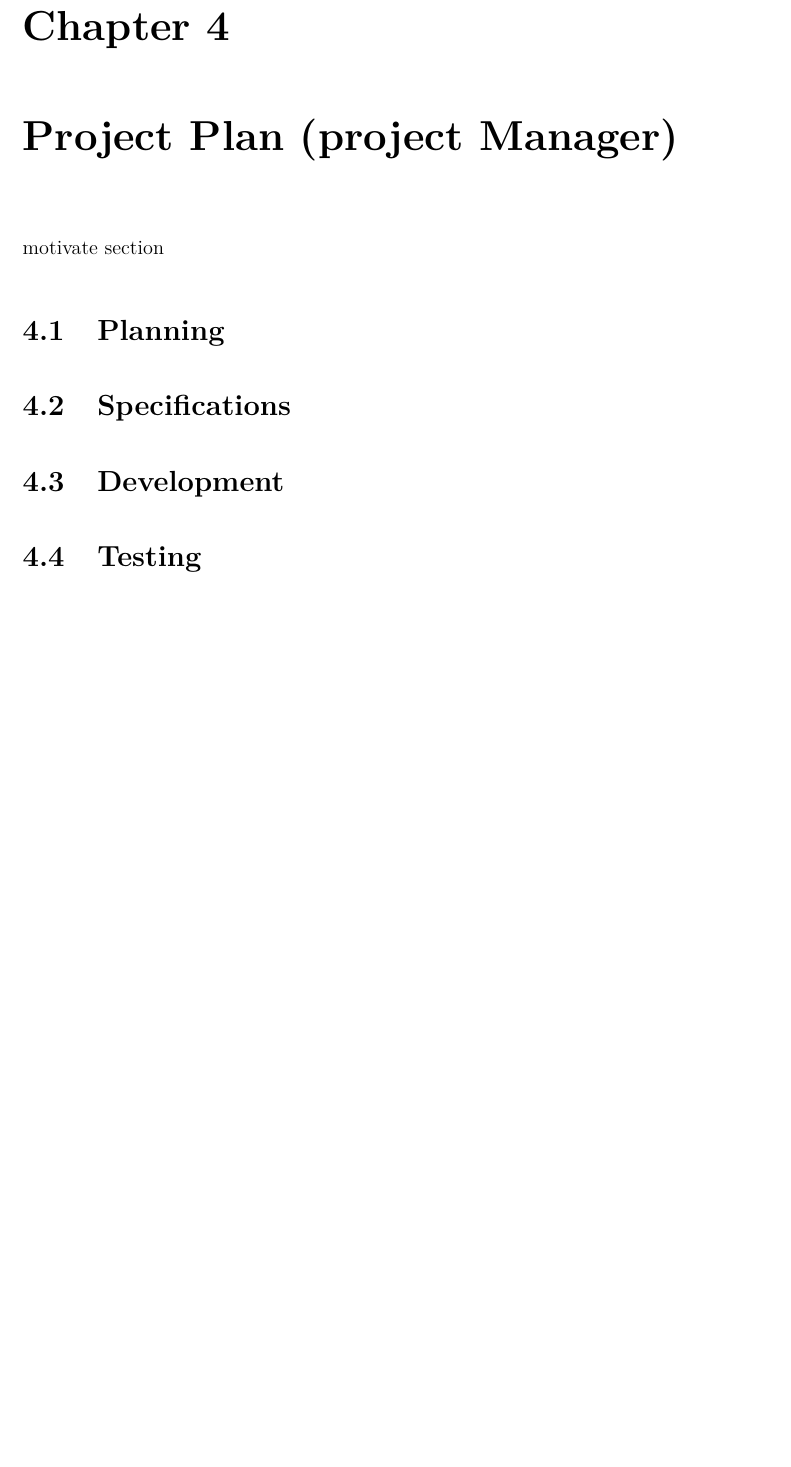
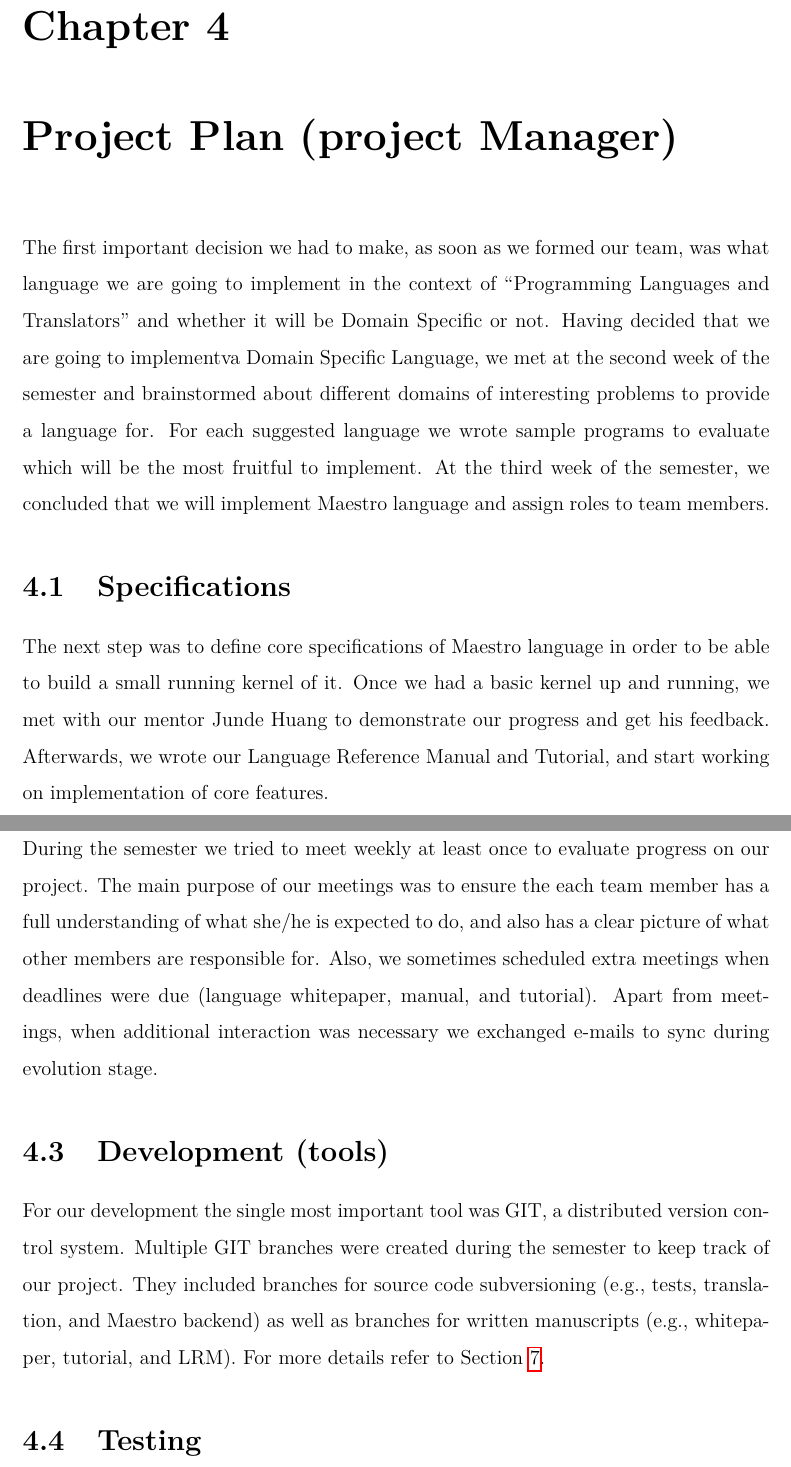
Before and after one commit to sfagmenos/Maestro, a LaTeX thesis (finalreport/main.tex, which reads finalreport/plan.tex): part of page 29 of 44 before the commit and two parts of pages 29 and 30 of 46 after it, the two joined at a grey line, cut so that both start at the same text, the shorter picture padded with empty space. Compiled offline with pdfLaTeX.

Commit message:
Start writing plan

```diff
--- a/finalreport/plan.tex
+++ b/finalreport/plan.tex
@@ -1,5 +1,35 @@
-motivate section
+The first important decision we had to make, as soon as we formed
+our team, was what language we are going to implement in the context of
+``Programming Languages and Translators'' and whether it will be Domain
+Specific or not. Having decided that we are going to implementva Domain
+Specific Language, we met at the second week of the semester and brainstormed
+about different domains of interesting problems to provide a language for.
+For each suggested language we wrote sample programs to evaluate which will be
+the most fruitful to implement. At the third week of the semester, we concluded
+that we will implement \lang{} language and assign roles to team members.
 
-\section{Planning}
 \section{Specifications}
-\section{Development}
+The next step was to define core specifications of \lang{} language in order to
+be able to build a small running kernel of it. Once we had a basic kernel up
+and running, we met with our mentor Junde Huang to demonstrate our progress
+and get his feedback. Afterwards, we wrote our Language Reference Manual and
+Tutorial, and start working on implementation of core features.
+%Once we had full understanding of the procedure involved in building a compiler
+%we implement a small kernel of
+
+\section{Meetings and Communication}
+During the semester we tried to meet weekly at least once to evaluate progress
+on our project. The main purpose of our meetings was to ensure the each team
+member has a full understanding of what she/he is expected to do, and also has a
+clear picture of what other members are responsible for. Also, we
+sometimes scheduled extra meetings when deadlines were due (language whitepaper,
+manual, and tutorial). Apart from meetings, when additional interaction was
+necessary we exchanged e-mails to sync during evolution stage.
+
+\section{Development (tools)}
+For our development the single most important tool was GIT, a distributed
+version control system. Multiple GIT branches were created during the semester
+to keep track of our project. They included branches for source code
+subversioning (e.g., tests, translation, and \lang{} backend) as well as
+branches for written manuscripts (e.g., whitepaper, tutorial,  and LRM).
+For more details refer to Section~\ref{sect:development}.
```
Also changed, not shown: finalreport/plan.tex (19 more changed lines).
